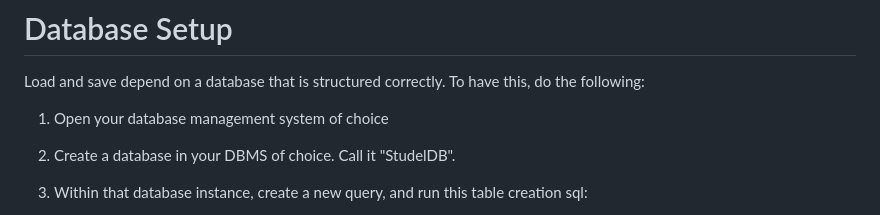
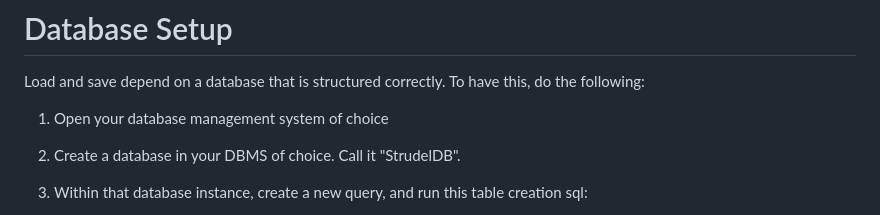
Before and after one commit to 9Quiescent/StrudelCloud, a Markdown page: README.md, the part around the change. Drawn GitHub-style.

Commit message:
Update README.md
Fix typo, "StrudelDB", not "Studel"

```diff
--- a/README.md
+++ b/README.md
@@ -28,7 +28,7 @@ A compatible browser (E.g Edge, Chrome)
 Load and save depend on a database that is structured correctly. To have this, do the following:
 1) Open your database management system of choice
 
-2) Create a database in your DBMS of choice. Call it "StudelDB".
+2) Create a database in your DBMS of choice. Call it "StrudelDB".
 
 3) Within that database instance, create a new query, and run this table creation sql:
 
```
